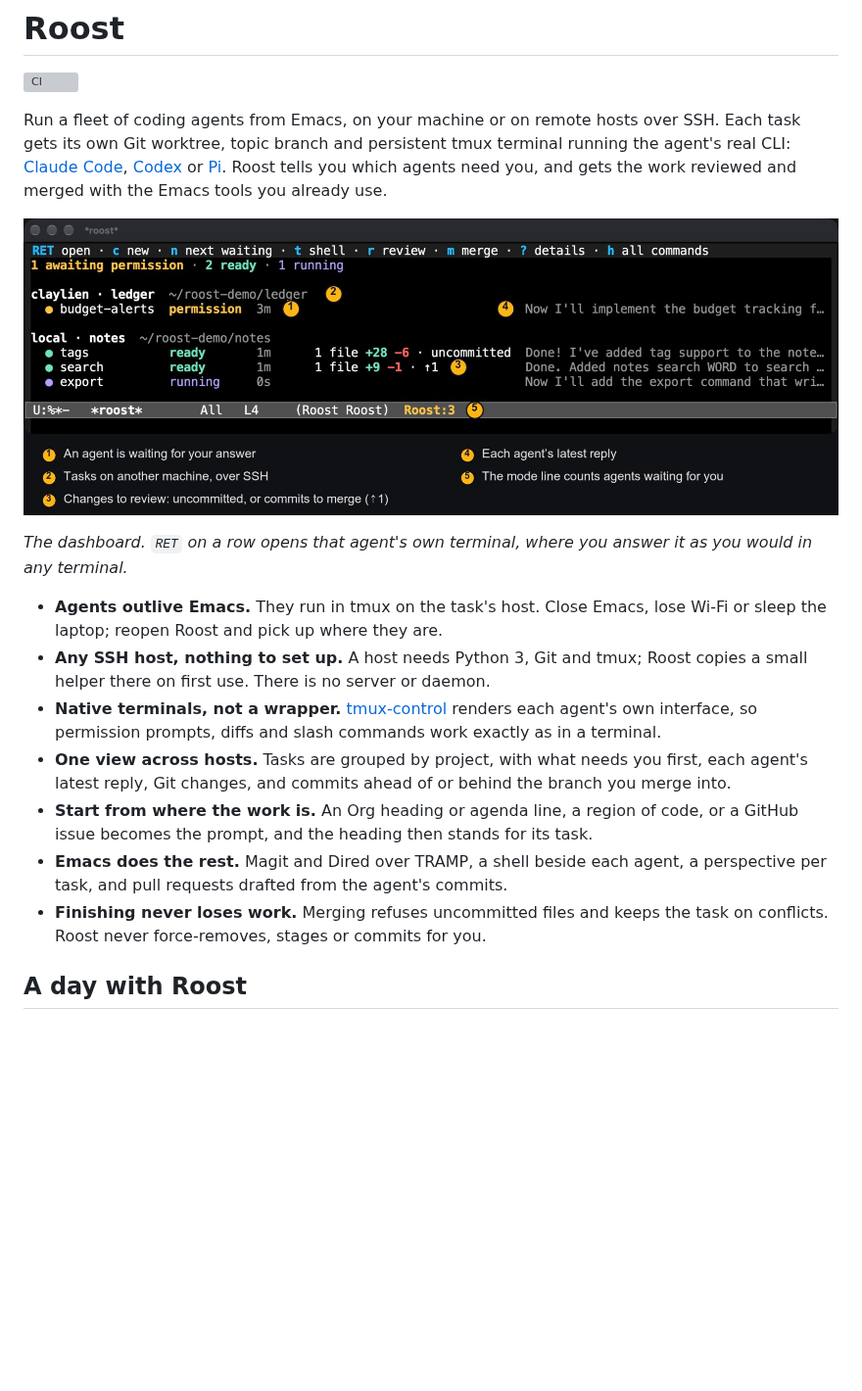
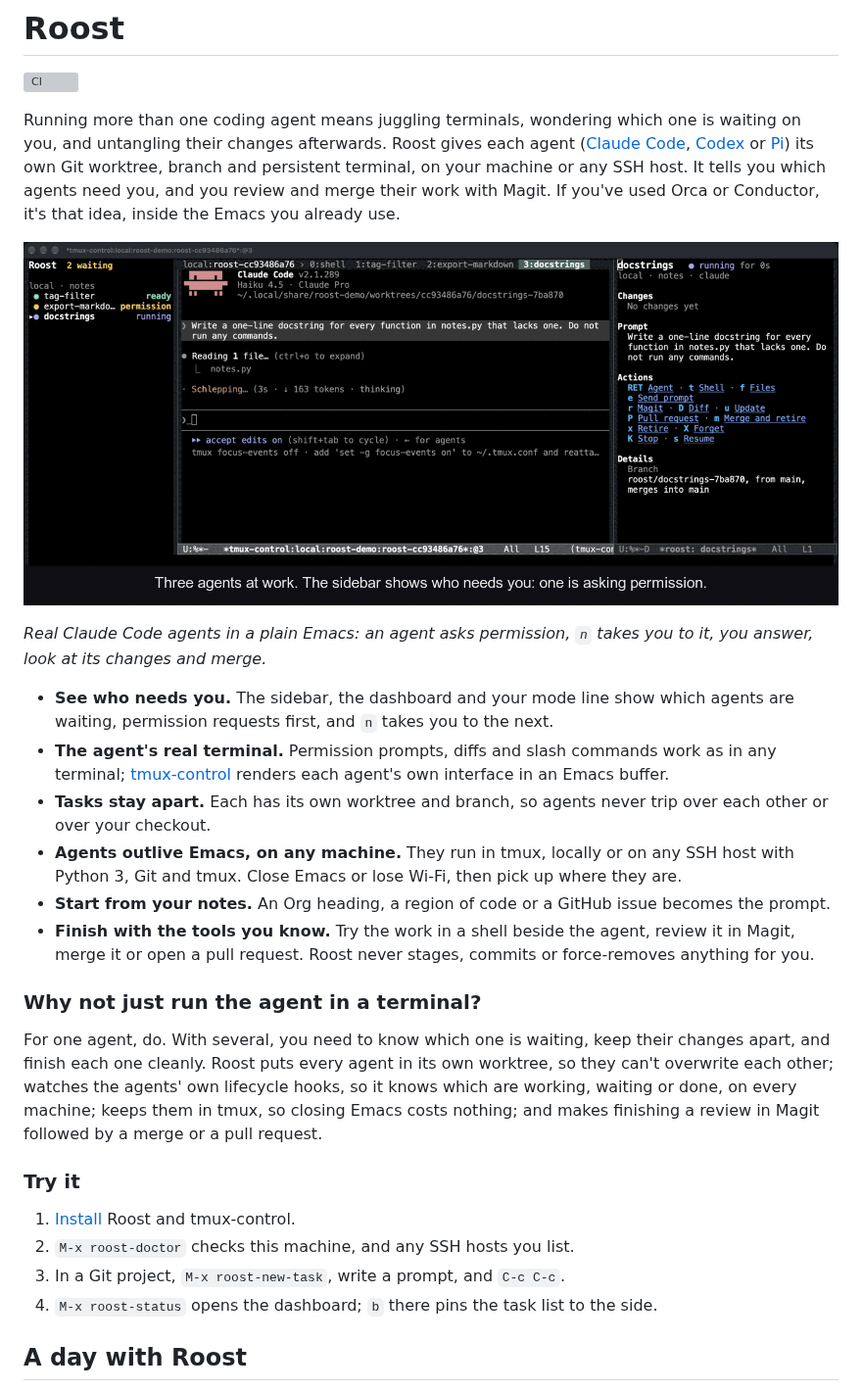
Before and after one commit to csheaff/roost, a Markdown page: README.md, the part around one of its changes. Shown at 98% size. Drawn GitHub-style; pictures changed too: docs/images/roost-loop.gif (added); blank space fills up the shorter version; grey boxes are pictures that could not be loaded.

Commit message:
Lead the README with the problem and a GIF of the loop
The README opened with what Roost is made of. It now opens with the
problem it solves and the tools readers may know (Orca, Conductor), and
a GIF of real Claude Code agents: one asks permission, n goes to it,
the answer lets it finish, its file's diff opens from the panel, and m
merges it. Shorter bullets lead with what each feature does for you,
followed by why not just a terminal, and four steps to try it. The
labeled dashboard and the sidebar text move into the walkthrough.

Merging now says what it did, and merging or retiring closes the
task's Magit and Dired buffers, whose worktree is gone.

Co-Authored-By: Claude Opus 5.5 <noreply@anthropic.com>

```diff
--- a/README.md
+++ b/README.md
@@ -2,35 +2,52 @@
 
 [![CI](https://github.com/csheaff/roost/actions/workflows/ci.yml/badge.svg)](https://github.com/csheaff/roost/actions/workflows/ci.yml)
 
-Run a fleet of coding agents from Emacs, on your machine or on remote hosts
-over SSH. Each task gets its own Git worktree, topic branch and persistent tmux
-terminal running the agent's real CLI: [Claude Code](https://claude.com/claude-code),
-[Codex](https://github.com/openai/codex) or [Pi](https://github.com/earendil-works/pi).
-Roost tells you which agents need you, and gets the work reviewed and merged
-with the Emacs tools you already use.
+Running more than one coding agent means juggling terminals, wondering which
+one is waiting on you, and untangling their changes afterwards. Roost gives each
+agent ([Claude Code](https://claude.com/claude-code),
+[Codex](https://github.com/openai/codex) or [Pi](https://github.com/earendil-works/pi))
+its own Git worktree, branch and persistent terminal, on your machine or any SSH
+host. It tells you which agents need you, and you review and merge their work
+with Magit. If you've used Orca or Conductor, it's that idea, inside the Emacs
+you already use.
 
-![The Roost dashboard: four Claude Code tasks on two machines, one waiting for permission, two finished with changes to review, one working](docs/images/roost-dashboard.jpg)
+![An agent asks permission and the sidebar shows it waiting; n opens its terminal, beside the task's panel; the answer lets it finish; its changed file opens in Magit; m merges it](docs/images/roost-loop.gif)
 
-*The dashboard. `RET` on a row opens that agent's own terminal, where you
-answer it as you would in any terminal.*
+*Real Claude Code agents in a plain Emacs: an agent asks permission, `n` takes
+you to it, you answer, look at its changes and merge.*
 
-- **Agents outlive Emacs.** They run in tmux on the task's host. Close Emacs, lose
-  Wi‑Fi or sleep the laptop; reopen Roost and pick up where they are.
-- **Any SSH host, nothing to set up.** A host needs Python 3, Git and tmux; Roost
-  copies a small helper there on first use. There is no server or daemon.
-- **Native terminals, not a wrapper.** [tmux-control](https://github.com/csheaff/tmux-control)
-  renders each agent's own interface, so permission prompts, diffs and slash
-  commands work exactly as in a terminal.
-- **One view across hosts.** Tasks are grouped by project, with what needs you
-  first, each agent's latest reply, Git changes, and commits ahead of or behind
-  the branch you merge into.
-- **Start from where the work is.** An Org heading or agenda line, a region of
-  code, or a GitHub issue becomes the prompt, and the heading then stands for
-  its task.
-- **Emacs does the rest.** Magit and Dired over TRAMP, a shell beside each agent,
-  a perspective per task, and pull requests drafted from the agent's commits.
-- **Finishing never loses work.** Merging refuses uncommitted files and keeps the
-  task on conflicts. Roost never force-removes, stages or commits for you.
+- **See who needs you.** The sidebar, the dashboard and your mode line show which
+  agents are waiting, permission requests first, and `n` takes you to the next.
+- **The agent's real terminal.** Permission prompts, diffs and slash commands work
+  as in any terminal; [tmux-control](https://github.com/csheaff/tmux-control)
+  renders each agent's own interface in an Emacs buffer.
+- **Tasks stay apart.** Each has its own worktree and branch, so agents never
+  trip over each other or over your checkout.
+- **Agents outlive Emacs, on any machine.** They run in tmux, locally or on any SSH
+  host with Python 3, Git and tmux. Close Emacs or lose Wi‑Fi, then pick up
+  where they are.
+- **Start from your notes.** An Org heading, a region of code or a GitHub issue
+  becomes the prompt.
+- **Finish with the tools you know.** Try the work in a shell beside the agent,
+  review it in Magit, merge it or open a pull request. Roost never stages,
+  commits or force-removes anything for you.
+
+### Why not just run the agent in a terminal?
+
+For one agent, do. With several, you need to know which one is waiting, keep
+their changes apart, and finish each one cleanly. Roost puts every agent in its
+own worktree, so they can't overwrite each other; watches the agents' own
+lifecycle hooks, so it knows which are working, waiting or done, on every
+machine; keeps them in tmux, so closing Emacs costs nothing; and makes finishing
+a review in Magit followed by a merge or a pull request.
+
+### Try it
+
+1. [Install](#install) Roost and tmux-control.
+2. `M-x roost-doctor` checks this machine, and any SSH hosts you list.
+3. In a Git project, `M-x roost-new-task`, write a prompt, and `C-c C-c`.
+4. `M-x roost-status` opens the dashboard; `b` there pins the task list to the
+   side.
 
 ## A day with Roost
 
```
Also changed, not shown: other parts of README.md (+14 -20 lines), docs/images/roost-sidebar.jpg (deleted), 2 other files.
